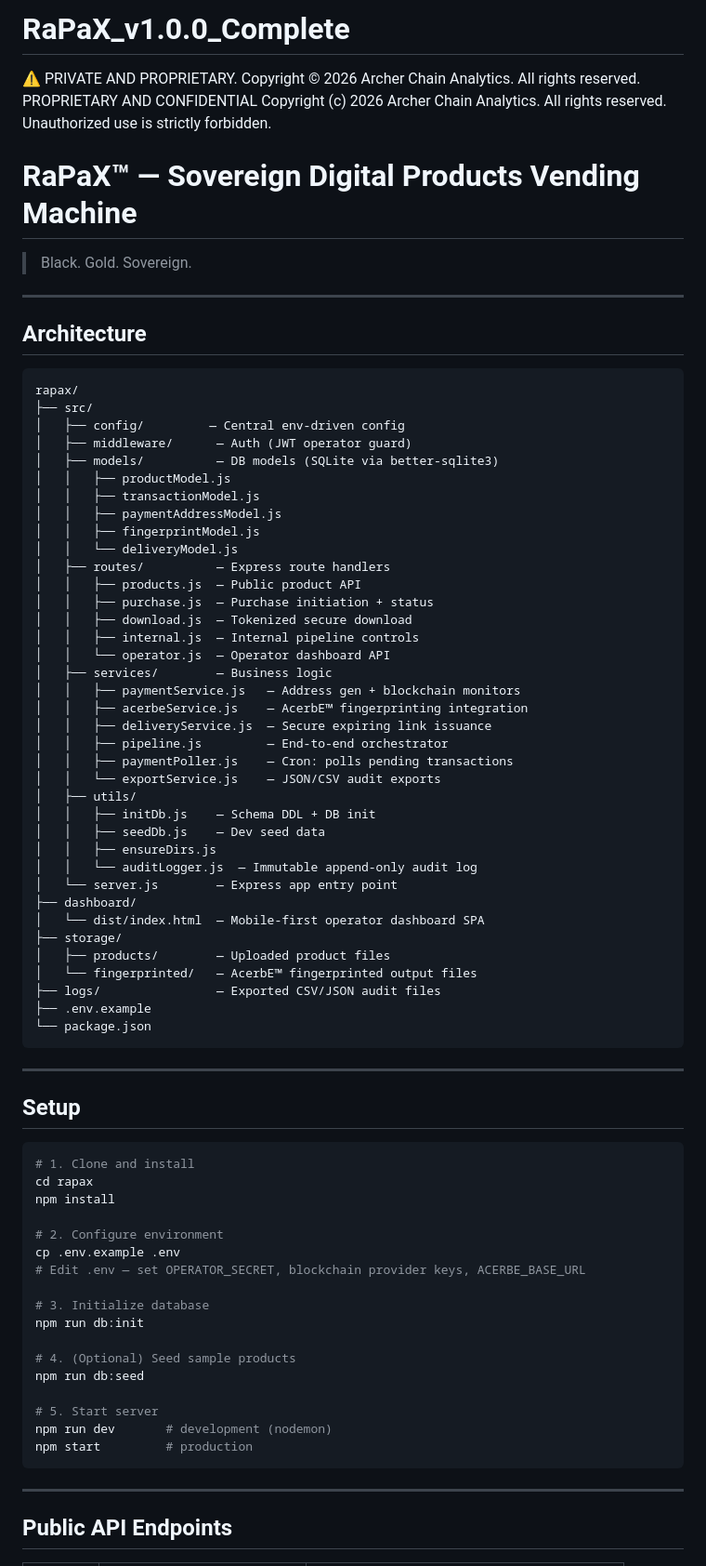
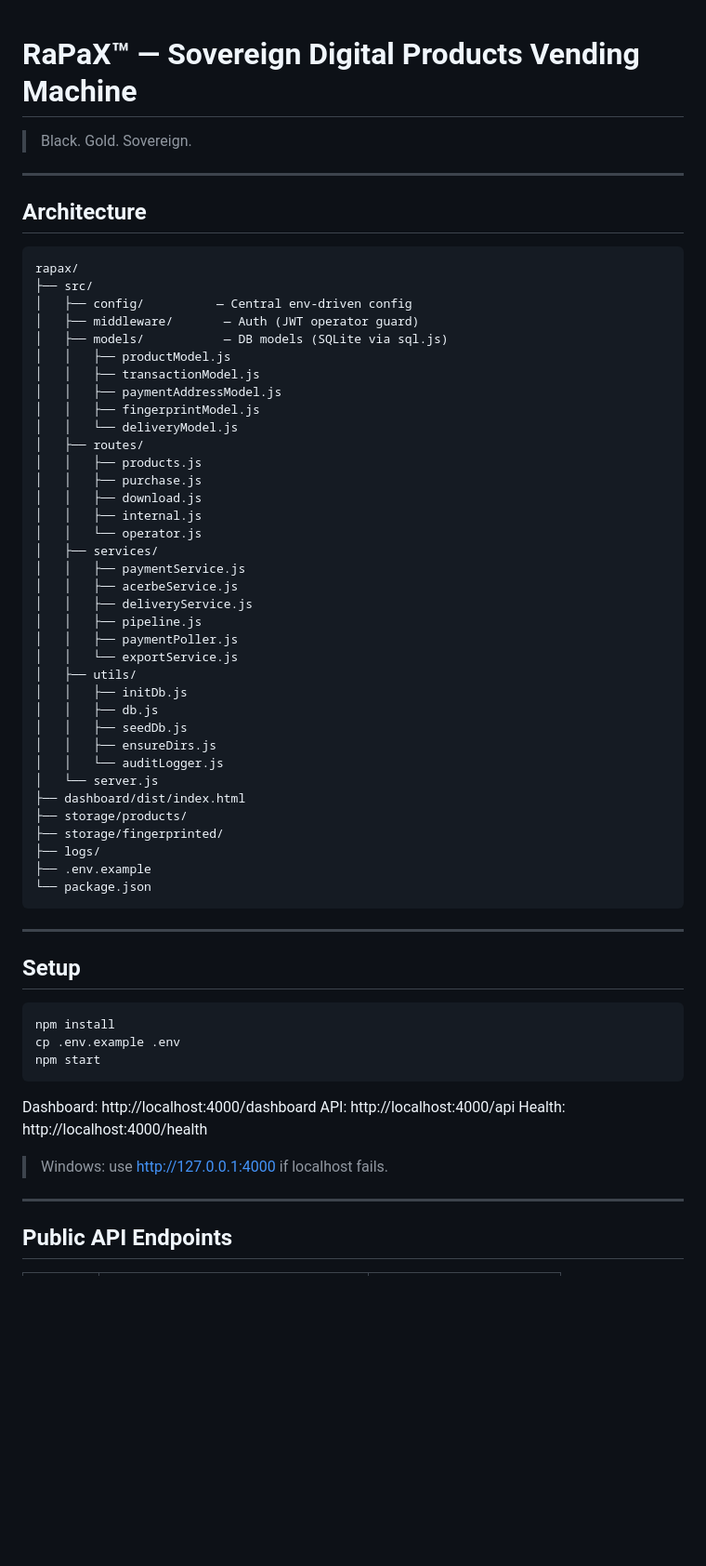
Before and after one commit to ArcherChainAnalytics-Mahihkan/RaPaX_v1.0.0_Complete, a Markdown page: README.md, the part around one of its changes. Shown at 93% size. Rendered like a GitHub page; blank space fills up the shorter version.

````diff
--- a/README.md
+++ b/README.md
@@ -1,6 +1,3 @@
-# RaPaX_v1.0.0_Complete
-⚠️ PRIVATE AND PROPRIETARY. Copyright © 2026 Archer Chain Analytics. All rights reserved.  PROPRIETARY AND CONFIDENTIAL  Copyright (c) 2026 Archer Chain Analytics. All rights reserved. Unauthorized use is strictly forbidden.
-
 # RaPaX™ — Sovereign Digital Products Vending Machine
 
 > Black. Gold. Sovereign.
@@ -12,39 +9,38 @@
 ```
 rapax/
 ├── src/
-│   ├── config/         — Central env-driven config
-│   ├── middleware/      — Auth (JWT operator guard)
-│   ├── models/          — DB models (SQLite via better-sqlite3)
+│   ├── config/          — Central env-driven config
+│   ├── middleware/       — Auth (JWT operator guard)
+│   ├── models/           — DB models (SQLite via sql.js)
 │   │   ├── productModel.js
 │   │   ├── transactionModel.js
 │   │   ├── paymentAddressModel.js
 │   │   ├── fingerprintModel.js
 │   │   └── deliveryModel.js
-│   ├── routes/          — Express route handlers
-│   │   ├── products.js  — Public product API
-│   │   ├── purchase.js  — Purchase initiation + status
-│   │   ├── download.js  — Tokenized secure download
-│   │   ├── internal.js  — Internal pipeline controls
-│   │   └── operator.js  — Operator dashboard API
-│   ├── services/        — Business logic
-│   │   ├── paymentService.js   — Address gen + blockchain monitors
-│   │   ├── acerbeService.js    — AcerbE™ fingerprinting integration
-│   │   ├── deliveryService.js  — Secure expiring link issuance
-│   │   ├── pipeline.js         — End-to-end orchestrator
-│   │   ├── paymentPoller.js    — Cron: polls pending transactions
-│   │   └── exportService.js    — JSON/CSV audit exports
+│   ├── routes/
+│   │   ├── products.js
+│   │   ├── purchase.js
+│   │   ├── download.js
+│   │   ├── internal.js
+│   │   └── operator.js
+│   ├── services/
+│   │   ├── paymentService.js
+│   │   ├── acerbeService.js
+│   │   ├── deliveryService.js
+│   │   ├── pipeline.js
+│   │   ├── paymentPoller.js
+│   │   └── exportService.js
 │   ├── utils/
-│   │   ├── initDb.js    — Schema DDL + DB init
-│   │   ├── seedDb.js    — Dev seed data
+│   │   ├── initDb.js
+│   │   ├── db.js
+│   │   ├── seedDb.js
 │   │   ├── ensureDirs.js
-│   │   └── auditLogger.js  — Immutable append-only audit log
-│   └── server.js        — Express app entry point
-├── dashboard/
-│   └── dist/index.html  — Mobile-first operator dashboard SPA
-├── storage/
-│   ├── products/        — Uploaded product files
-│   └── fingerprinted/   — AcerbE™ fingerprinted output files
-├── logs/                — Exported CSV/JSON audit files
+│   │   └── auditLogger.js
+│   └── server.js
+├── dashboard/dist/index.html
+├── storage/products/
+├── storage/fingerprinted/
+├── logs/
 ├── .env.example
 └── package.json
 ```
@@ -54,24 +50,16 @@ rapax/
 ## Setup
 
 ```bash
-# 1. Clone and install
-cd rapax
 npm install
+cp .env.example .env
+npm start
+```
 
-# 2. Configure environment
-cp .env.example .env
-# Edit .env — set OPERATOR_SECRET, blockchain provider keys, ACERBE_BASE_URL
+Dashboard: http://localhost:4000/dashboard
+API: http://localhost:4000/api
+Health: http://localhost:4000/health
 
-# 3. Initialize database
-npm run db:init
-
-# 4. (Optional) Seed sample products
-npm run db:seed
-
-# 5. Start server
-npm run dev       # development (nodemon)
-npm start         # production
-```
+> Windows: use http://127.0.0.1:4000 if localhost fails.
 
 ---
 
````
Also changed, not shown: other parts of README.md (+83 -88 lines).
